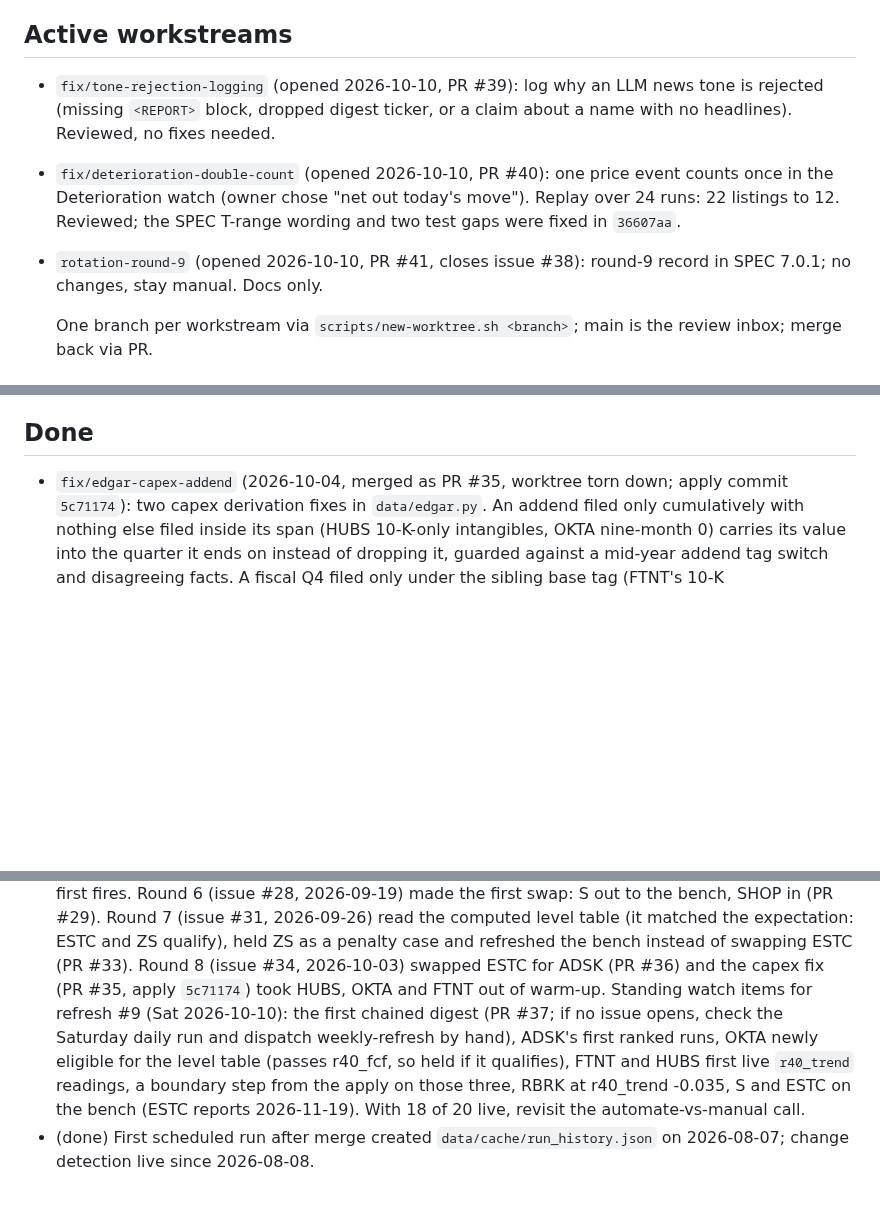
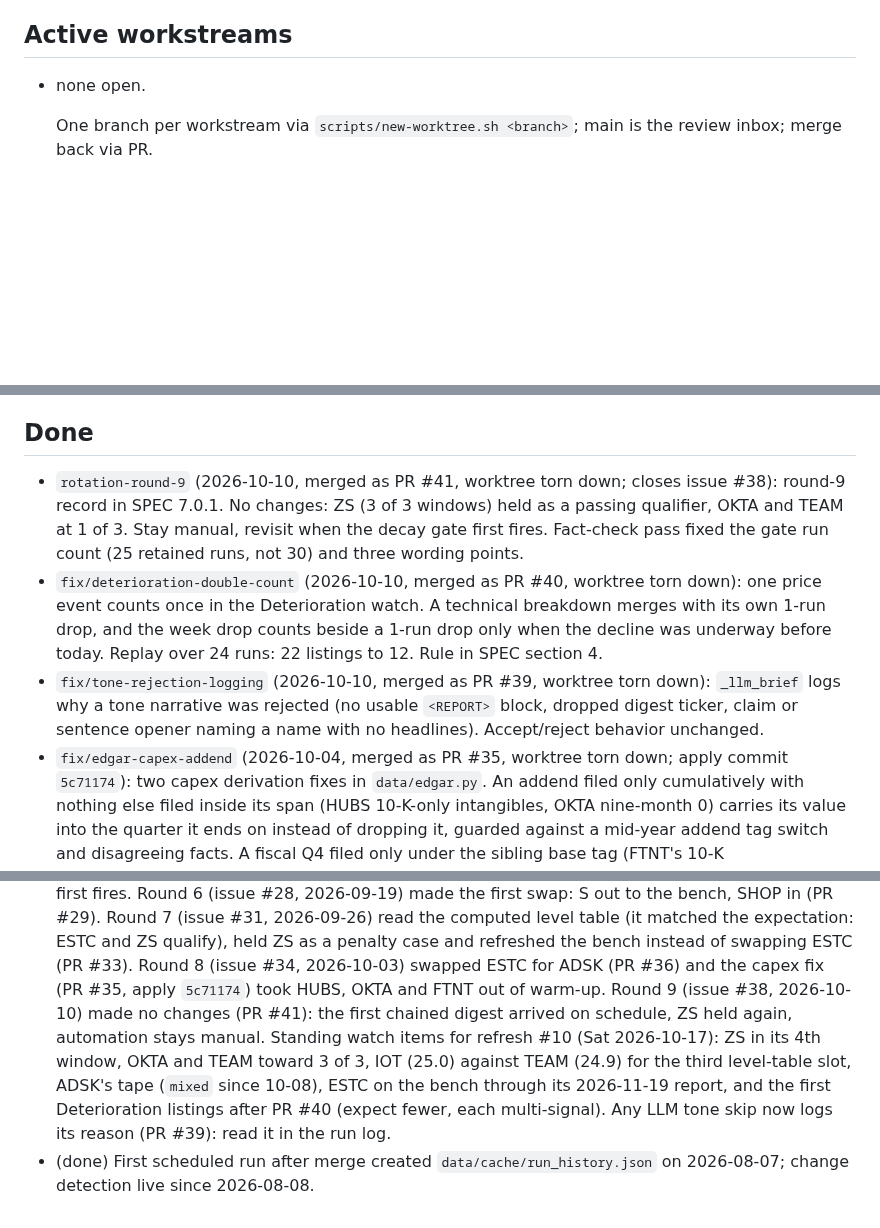
Before and after one commit to jelbirt/ticker-sentinel, a Markdown page: tasks/todo.md, 3 parts joined by grey strips. Rendered like a GitHub page; blank space fills up the shorter version.

Commit message:
registry: close fix/tone-rejection-logging (PR #39), fix/deterioration-double-count (PR #40) and rotation-round-9 (PR #41), watch items for refresh #10

```diff
--- a/tasks/todo.md
+++ b/tasks/todo.md
@@ -15,15 +15,7 @@ made every second merge conflict here.
   `run_history.json`; discard that change rather than committing it.
 
 ## Active workstreams
-- `fix/tone-rejection-logging` (opened 2026-10-10, PR #39): log why an LLM
-  news tone is rejected (missing `<REPORT>` block, dropped digest ticker, or
-  a claim about a name with no headlines). Reviewed, no fixes needed.
-- `fix/deterioration-double-count` (opened 2026-10-10, PR #40): one price
-  event counts once in the Deterioration watch (owner chose "net out
-  today's move"). Replay over 24 runs: 22 listings to 12. Reviewed; the
-  SPEC T-range wording and two test gaps were fixed in `36607aa`.
-- `rotation-round-9` (opened 2026-10-10, PR #41, closes issue #38): round-9
-  record in SPEC 7.0.1; no changes, stay manual. Docs only.
+- none open.
 
   One branch per workstream via `scripts/new-worktree.sh <branch>`; main is the
   review inbox; merge back via PR.
@@ -40,6 +32,20 @@ made every second merge conflict here.
   relation instead.
 
 ## Done
+- `rotation-round-9` (2026-10-10, merged as PR #41, worktree torn down;
+  closes issue #38): round-9 record in SPEC 7.0.1. No changes: ZS (3 of 3
+  windows) held as a passing qualifier, OKTA and TEAM at 1 of 3. Stay
+  manual, revisit when the decay gate first fires. Fact-check pass fixed
+  the gate run count (25 retained runs, not 30) and three wording points.
+- `fix/deterioration-double-count` (2026-10-10, merged as PR #40, worktree
+  torn down): one price event counts once in the Deterioration watch. A
+  technical breakdown merges with its own 1-run drop, and the week drop
+  counts beside a 1-run drop only when the decline was underway before
+  today. Replay over 24 runs: 22 listings to 12. Rule in SPEC section 4.
+- `fix/tone-rejection-logging` (2026-10-10, merged as PR #39, worktree torn
+  down): `_llm_brief` logs why a tone narrative was rejected (no usable
+  `<REPORT>` block, dropped digest ticker, claim or sentence opener naming
+  a name with no headlines). Accept/reject behavior unchanged.
 - `fix/edgar-capex-addend` (2026-10-04, merged as PR #35, worktree torn
   down; apply commit `5c71174`): two capex derivation fixes in
   `data/edgar.py`. An addend filed only cumulatively with nothing else
@@ -255,13 +261,13 @@ made every second merge conflict here.
   penalty case and refreshed the bench instead of swapping ESTC (PR #33).
   Round 8 (issue #34, 2026-10-03) swapped ESTC for ADSK (PR #36) and the
   capex fix (PR #35, apply `5c71174`) took HUBS, OKTA and FTNT out of
-  warm-up. Standing watch items for refresh #9 (Sat 2026-10-10): the first
-  chained digest (PR #37; if no issue opens, check the Saturday daily run
-  and dispatch weekly-refresh by hand), ADSK's first ranked runs, OKTA
-  newly eligible for the level table (passes r40_fcf, so held if it
-  qualifies), FTNT and HUBS first live `r40_trend` readings, a boundary
-  step from the apply on those three, RBRK at r40_trend -0.035, S and ESTC
-  on the bench (ESTC reports 2026-11-19). With 18 of 20 live, revisit the
-  automate-vs-manual call.
+  warm-up. Round 9 (issue #38, 2026-10-10) made no changes (PR #41): the
+  first chained digest arrived on schedule, ZS held again, automation stays
+  manual. Standing watch items for refresh #10 (Sat 2026-10-17): ZS in its
+  4th window, OKTA and TEAM toward 3 of 3, IOT (25.0) against TEAM (24.9)
+  for the third level-table slot, ADSK's tape (`mixed` since 10-08), ESTC
+  on the bench through its 2026-11-19 report, and the first Deterioration
+  listings after PR #40 (expect fewer, each multi-signal). Any LLM tone
+  skip now logs its reason (PR #39): read it in the run log.
 - (done) First scheduled run after merge created `data/cache/run_history.json`
   on 2026-08-07; change detection live since 2026-08-08.
```
